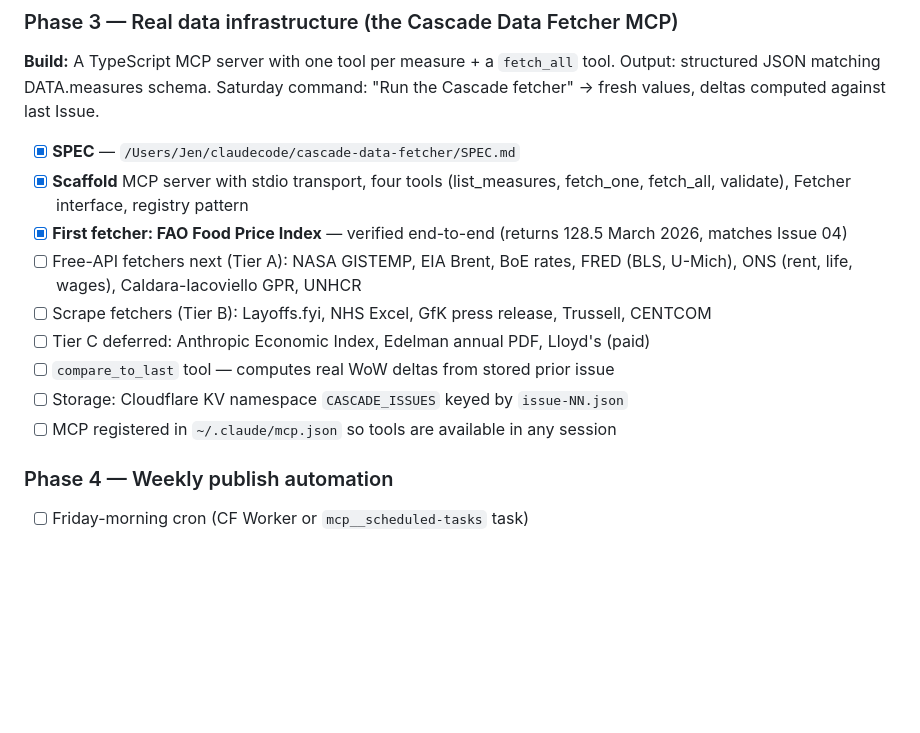
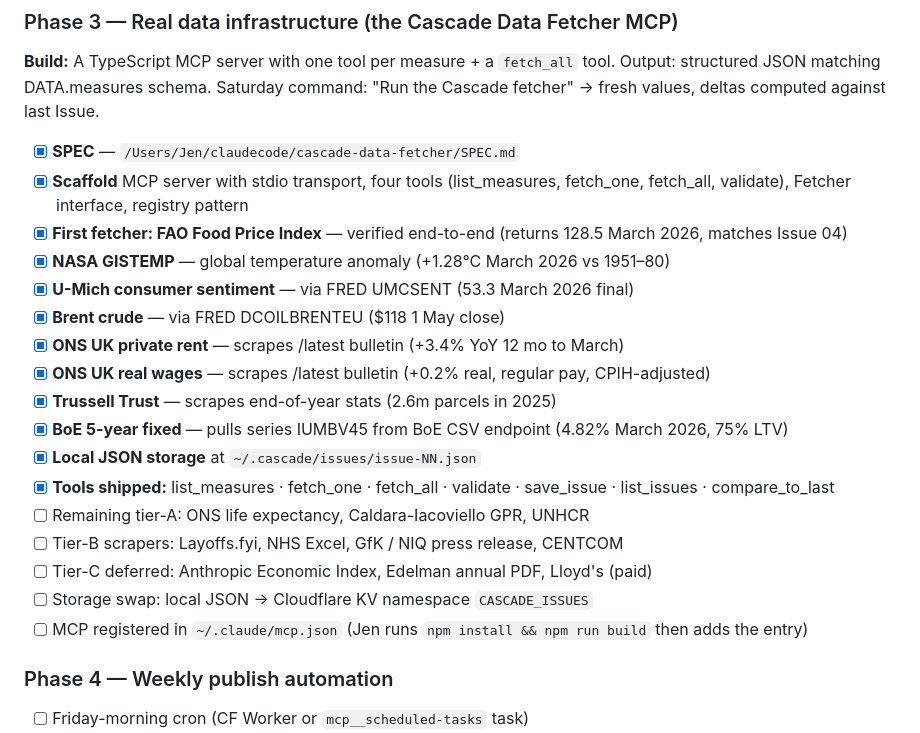
Before and after one commit to Juniper223/cascade-simulator, a Markdown page: ROADMAP.md, the part around the change. GitHub-like rendering; blank space fills up the shorter version.

Commit message:
Roadmap: Phase 3 — eight fetchers + storage + compare tool shipped
Co-Authored-By: Claude Opus 4.7 (1M context) <noreply@anthropic.com>

```diff
--- a/ROADMAP.md
+++ b/ROADMAP.md
@@ -95,12 +95,20 @@ The reader should walk away with: **where we were · where we are · what's next
 - [x] **SPEC** — `/Users/Jen/claudecode/cascade-data-fetcher/SPEC.md`
 - [x] **Scaffold** MCP server with stdio transport, four tools (list_measures, fetch_one, fetch_all, validate), Fetcher interface, registry pattern
 - [x] **First fetcher: FAO Food Price Index** — verified end-to-end (returns 128.5 March 2026, matches Issue 04)
-- [ ] Free-API fetchers next (Tier A): NASA GISTEMP, EIA Brent, BoE rates, FRED (BLS, U-Mich), ONS (rent, life, wages), Caldara-Iacoviello GPR, UNHCR
-- [ ] Scrape fetchers (Tier B): Layoffs.fyi, NHS Excel, GfK press release, Trussell, CENTCOM
-- [ ] Tier C deferred: Anthropic Economic Index, Edelman annual PDF, Lloyd's (paid)
-- [ ] `compare_to_last` tool — computes real WoW deltas from stored prior issue
-- [ ] Storage: Cloudflare KV namespace `CASCADE_ISSUES` keyed by `issue-NN.json`
-- [ ] MCP registered in `~/.claude/mcp.json` so tools are available in any session
+- [x] **NASA GISTEMP** — global temperature anomaly (+1.28°C March 2026 vs 1951–80)
+- [x] **U-Mich consumer sentiment** — via FRED UMCSENT (53.3 March 2026 final)
+- [x] **Brent crude** — via FRED DCOILBRENTEU ($118 1 May close)
+- [x] **ONS UK private rent** — scrapes /latest bulletin (+3.4% YoY 12 mo to March)
+- [x] **ONS UK real wages** — scrapes /latest bulletin (+0.2% real, regular pay, CPIH-adjusted)
+- [x] **Trussell Trust** — scrapes end-of-year stats (2.6m parcels in 2025)
+- [x] **BoE 5-year fixed** — pulls series IUMBV45 from BoE CSV endpoint (4.82% March 2026, 75% LTV)
+- [x] **Local JSON storage** at `~/.cascade/issues/issue-NN.json`
+- [x] **Tools shipped:** list_measures · fetch_one · fetch_all · validate · save_issue · list_issues · compare_to_last
+- [ ] Remaining tier-A: ONS life expectancy, Caldara-Iacoviello GPR, UNHCR
+- [ ] Tier-B scrapers: Layoffs.fyi, NHS Excel, GfK / NIQ press release, CENTCOM
+- [ ] Tier-C deferred: Anthropic Economic Index, Edelman annual PDF, Lloyd's (paid)
+- [ ] Storage swap: local JSON → Cloudflare KV namespace `CASCADE_ISSUES`
+- [ ] MCP registered in `~/.claude/mcp.json` (Jen runs `npm install && npm run build` then adds the entry)
 
 ### Phase 4 — Weekly publish automation
 - [ ] Friday-morning cron (CF Worker or `mcp__scheduled-tasks` task)
```
